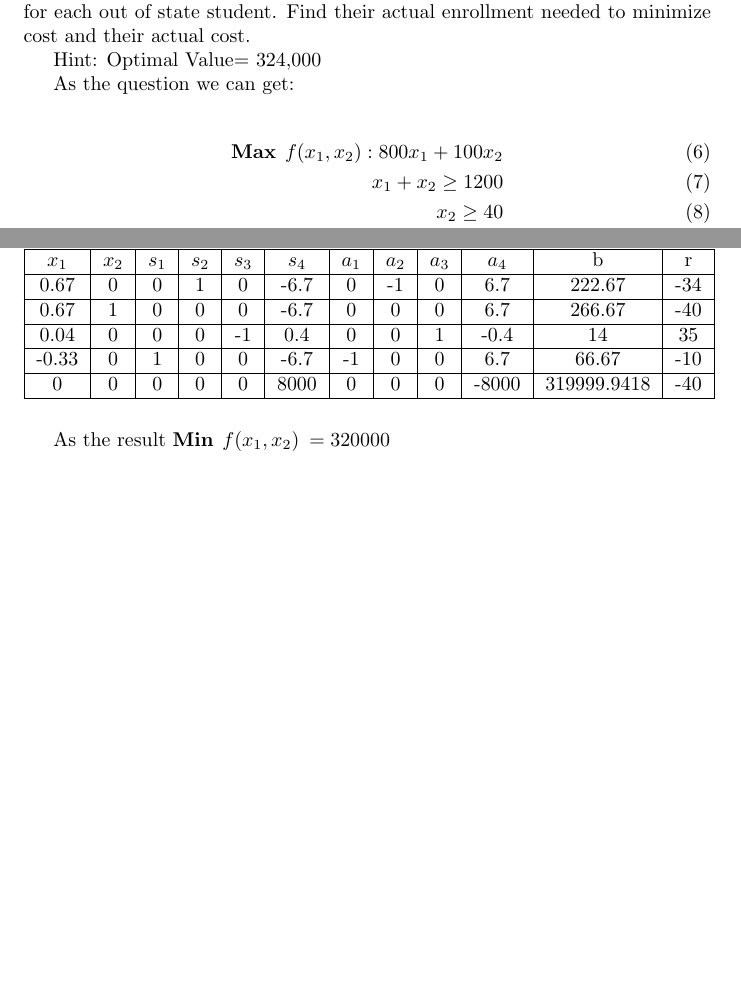
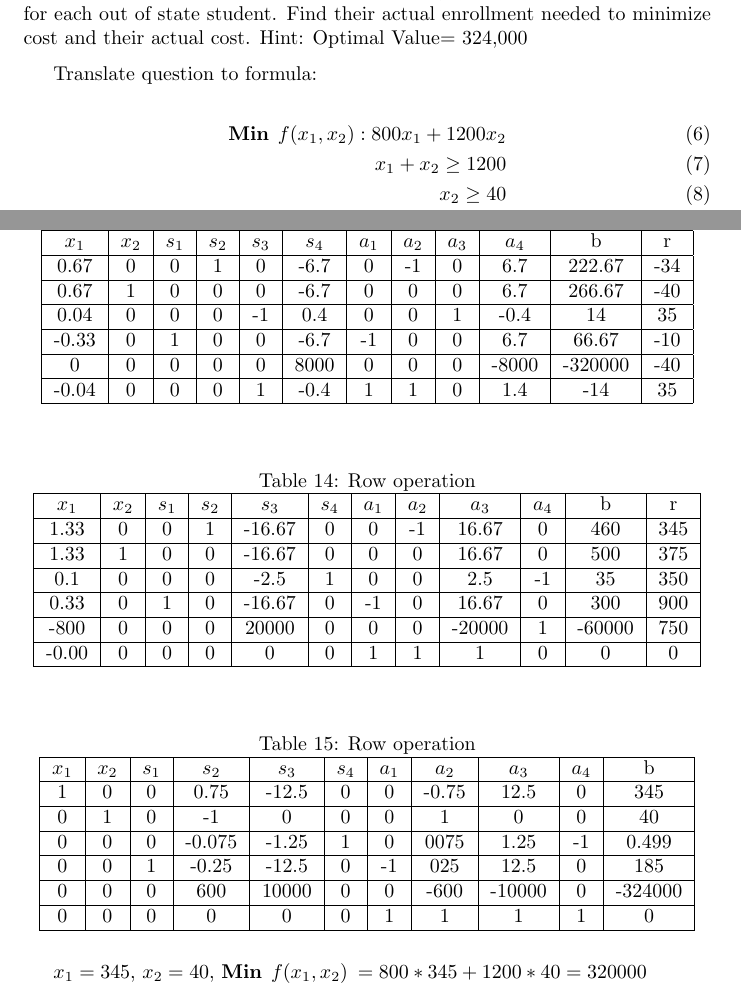
Before and after one commit to zhou-dong/r-study, a LaTeX document (latex/xumingyang-cs6648-one.tex): two parts of pages 2 and 5 of 5, joined at a grey line, cut so that both start at the same text, the shorter picture padded with empty space. The pictures show the PDF file latex/xumingyang-cs6648-one.pdf that the author committed with the source.

Commit message:
update xu

```diff
--- a/latex/xumingyang-cs6648-one.tex
+++ b/latex/xumingyang-cs6648-one.tex
@@ -69,10 +70,10 @@
 
-  Hint: Optimal Value= 324,000
+   \vspace{6pt}
 
-  As the question we can get:
+  Translate question to formula:
 
  \begin{flalign}
-    \textbf{Max}\:\: f(x_1,x_2): 800x_1 + 100x_2 \\
+    \textbf{Min}\:\: f(x_1,x_2): 800x_1 + 1200x_2 \\
     x_1 + x_2 \geq 1200 \\
     x_2 \geq 40 \\
     0.08x_1 + 0.06x_2 \geq 30 \\
@@ -238,10 +239,43 @@
   0.67     & 1      & 0       & 0       & 0    & -6.7    & 0        & 0     & 0    & 6.7 & 266.67  & -40\\ \hline
   0.04     & 0      & 0       & 0       & -1   & 0.4     & 0        & 0     & 1   & -0.4   & 14      & 35\\ \hline
   -0.33    & 0      & 1       & 0       & 0    & -6.7    & -1       & 0     & 0    & 6.7  & 66.67   & -10\\ \hline
-  0        & 0      & 0       & 0       & 0    & 8000    & 0        & 0     & 0  & -8000 & 319999.9418 & -40\\ \hline
+  0        & 0      & 0       & 0       & 0    & 8000    & 0        & 0     & 0  & -8000 & -320000 & -40\\ \hline
+  -0.04    & 0      & 0       & 0       & 1    & -0.4    & 1        & 1     & 0    & 1.4 & -14     & 35 \\ \hline
   \end{tabular}
   \end{table}
 
-  As the result $\textbf{Min}\:\: f(x_1,x_2) \: = 320000$
+  \begin{table}[H]
+  \centering
+  \caption{Row operation}
+  \label{my-label}
+  \begin{tabular}{|c|c|c|c|c|c|c|c|c|c|c|c|}
+  \hline
+  $x_1$ & $x_2$ & $s_1$  & $s_2$ & $s_3$ & $s_4$ & $a_1$ & $a_2$ & $a_3$ & $a_4$ & b & r  \\ \hline
+  1.33    & 0      & 0       & 1       & -16.67  & 0    & 0        & -1    & 16.67   & 0  & 460  & 345\\ \hline
+  1.33    & 1      & 0       & 0       & -16.67  & 0    & 0        & 0     & 16.67   & 0  & 500  & 375\\ \hline
+  0.1     & 0      & 0       & 0       & -2.5    & 1    & 0        & 0     & 2.5     & -1 & 35   & 350\\ \hline
+  0.33    & 0      & 1       & 0       & -16.67  & 0    & -1       & 0     & 16.67   & 0  & 300  & 900\\ \hline
+  -800    & 0      & 0       & 0       & 20000   & 0    & 0        & 0     & -20000  & 1  & -60000 & 750\\ \hline
+  -0.00   & 0      & 0       & 0       & 0       & 0    & 1        & 1     & 1       & 0  & 0     & 0 \\ \hline
+  \end{tabular}
+  \end{table}
+
+  \begin{table}[H]
+  \centering
+  \caption{Row operation}
+  \label{my-label}
+  \begin{tabular}{|c|c|c|c|c|c|c|c|c|c|c|c|}
+  \hline
+  $x_1$ & $x_2$ & $s_1$  & $s_2$ & $s_3$ & $s_4$ & $a_1$ & $a_2$ & $a_3$ & $a_4$ & b \\ \hline
+  1   & 0      & 0       & 0.75    & -12.5  & 0    & 0        & -0.75  & 12.5   & 0  & 345  \\ \hline
+  0   & 1      & 0       & -1      & 0      & 0    & 0        & 1      & 0      & 0  & 40   \\ \hline
+  0   & 0      & 0       & -0.075  & -1.25  & 1    & 0        & 0。075 & 1.25   & -1 & 0.499   \\ \hline
+  0   & 0      & 1       & -0.25   & -12.5  & 0    & -1       & 0。25  & 12.5   & 0  & 185  \\ \hline
+  0   & 0      & 0       & 600     & 10000  & 0    & 0        & -600   & -10000 & 0  & -324000 \\ \hline
+  0   & 0      & 0       & 0       & 0      & 0    & 1        & 1      & 1      & 1  & 0     \\ \hline
+  \end{tabular}
+  \end{table}
+
+  $x_1=345$, $x_2=40$, $\textbf{Min}\:\: f(x_1,x_2) \: = 800*345 + 1200*40 = 320000$
 
 \end{document}
```
Also changed, not shown: latex/dong-zhou-cs6648-one.pdf, latex/xumingyang-cs6648-one.pdf, latex/xumingyang-cs6648-one.tex (9 more changed lines), 5 other files.
